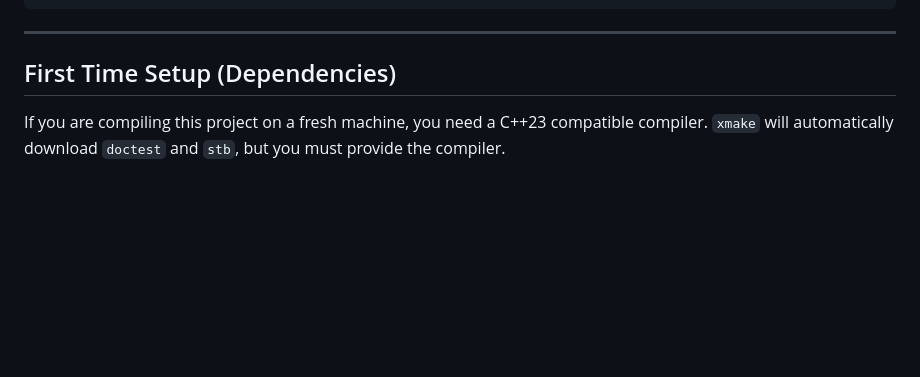
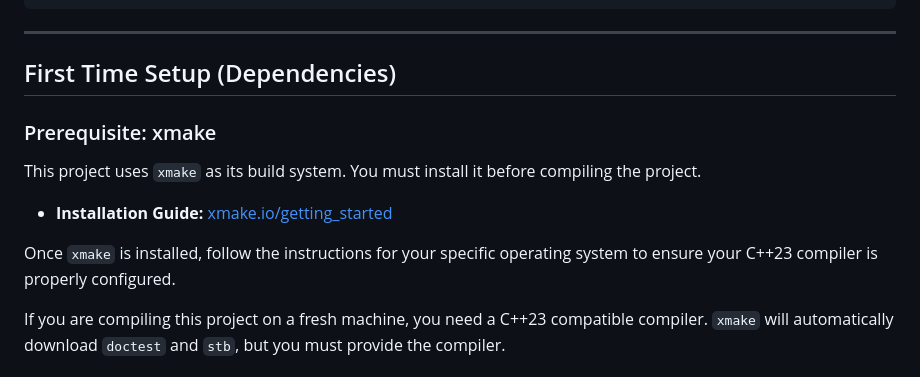
Before and after one commit to giuliagogna/PhyxRaypp, a Markdown page: README.md, the part around the change. Drawn GitHub-style; blank space fills up the shorter version.

Commit message:
Update in README for xmake dependency

```diff
--- a/README.md
+++ b/README.md
@@ -211,6 +211,13 @@ docs/html/index.html
 
 ------------------------------------------------------------------------------------------------------------------------------------------------
 ## First Time Setup (Dependencies)
+
+### Prerequisite: xmake
+This project uses `xmake` as its build system. You must install it before compiling the project.
+* **Installation Guide:** [xmake.io/getting_started](https://xmake.io/#/getting_started)
+
+Once `xmake` is installed, follow the instructions for your specific operating system to ensure your C++23 compiler is properly configured.
+
 If you are compiling this project on a fresh machine, you need a C++23 compatible compiler. `xmake` will automatically download `doctest` and `stb`, but you must provide the compiler.
 
 ### 🐧 Linux (Ubuntu)
```
